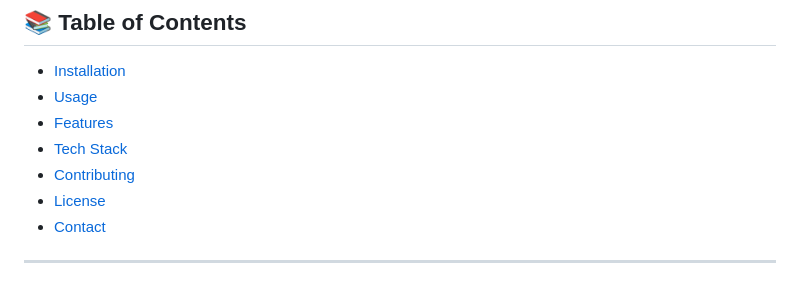
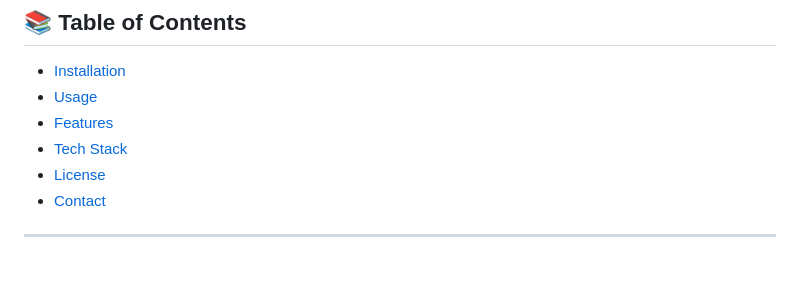
Before and after one commit to adourian/ValueVerse, a Markdown page: README.md, the part around the change. Drawn GitHub-style.

```diff
--- a/README.md
+++ b/README.md
@@ -21,7 +21,6 @@ This project was primarily developed to deepen my knowledge of HTML, CSS and Jav
 - [Usage](#usage)
 - [Features](#features)
 - [Tech Stack](#tech-stack)
-- [Contributing](#contributing)
 - [License](#license)
 - [Contact](#contact)
 
```
